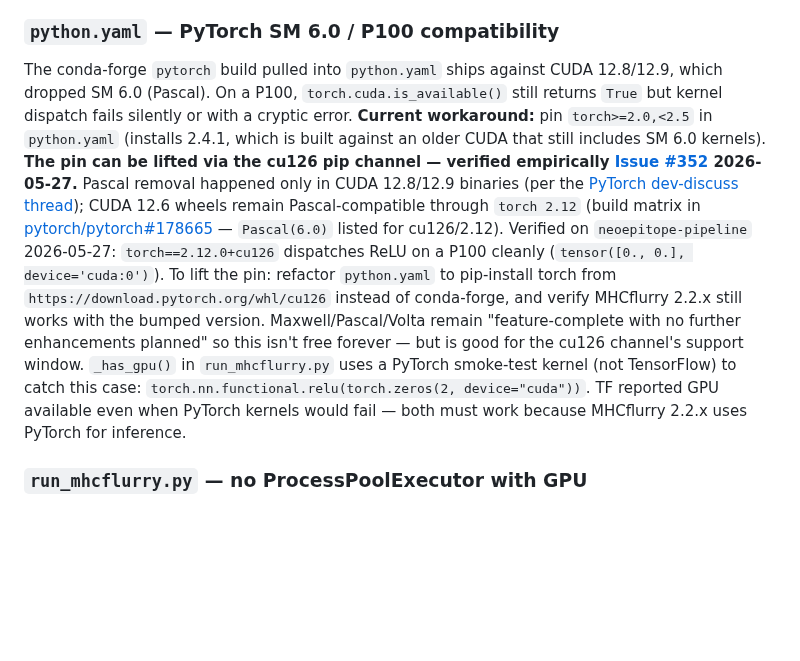
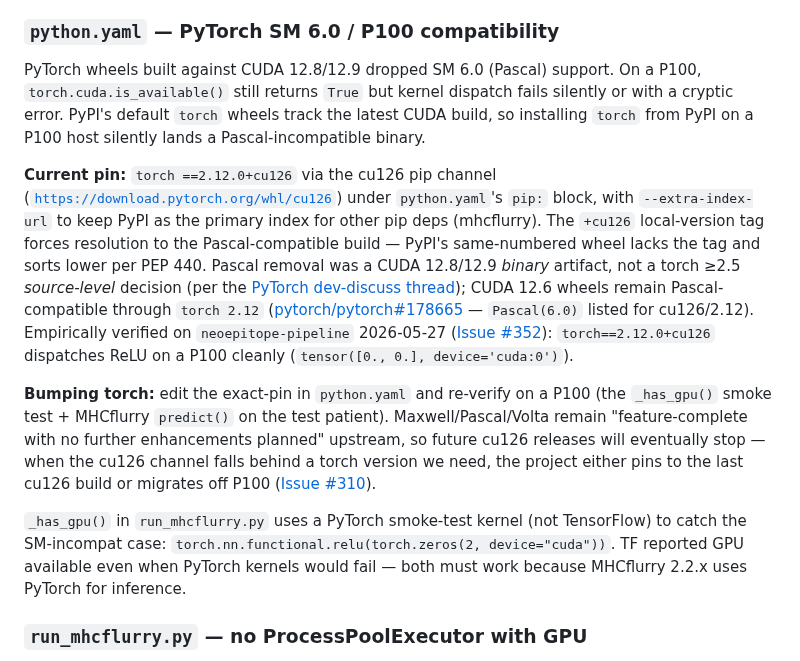
Before and after one commit to Jin-HoMLee/splice-neoepitope-pipeline, a Markdown page: CLAUDE.md, the part around the change. GitHub-like rendering; blank space fills up the shorter version.

Commit message:
docs(CLAUDE.md): rewrite PyTorch SM 6.0 section for cu126 pip pin (refs #514)
Describe the new pin shape (torch==2.12.0+cu126 via --extra-index-url
https://download.pytorch.org/whl/cu126) ahead of the python.yaml change.
Replaces the "workaround: pin <2.5" framing with the "current pin" framing,
documents the bump-and-verify procedure, and notes the upstream
feature-complete-only Pascal posture as the longer-term horizon.

Docs-first per the multi-file feature workflow (CLAUDE.md describes the
new state; the python.yaml edit lands in a follow-up commit).

Co-Authored-By: Claude Opus 4.7 <noreply@anthropic.com>

```diff
--- a/CLAUDE.md
+++ b/CLAUDE.md
@@ -230,10 +230,13 @@ The old `config.yaml` had an `assembly:` block (`upstream_nt`, `downstream_nt`,
 `predict_to_dataframe()` does not exist on `Class1PresentationPredictor` — use `predict()` which returns a DataFrame directly.
 
 ### `python.yaml` — PyTorch SM 6.0 / P100 compatibility
-The conda-forge `pytorch` build pulled into `python.yaml` ships against CUDA 12.8/12.9, which dropped SM 6.0 (Pascal). On a P100, `torch.cuda.is_available()` still returns `True` but kernel dispatch fails silently or with a cryptic error.
-**Current workaround:** pin `torch>=2.0,<2.5` in `python.yaml` (installs 2.4.1, which is built against an older CUDA that still includes SM 6.0 kernels).
-**The pin can be lifted via the cu126 pip channel — verified empirically [Issue #352](https://github.com/Jin-HoMLee/splice-neoepitope-pipeline/issues/352) 2026-05-27.** Pascal removal happened only in CUDA 12.8/12.9 binaries (per the [PyTorch dev-discuss thread](https://dev-discuss.pytorch.org/t/cuda-toolkit-version-and-architecture-support-update-maxwell-and-pascal-architecture-support-removed-in-cuda-12-8-and-12-9-builds/3128)); CUDA 12.6 wheels remain Pascal-compatible through `torch 2.12` (build matrix in [pytorch/pytorch#178665](https://github.com/pytorch/pytorch/issues/178665) — `Pascal(6.0)` listed for cu126/2.12). Verified on `neoepitope-pipeline` 2026-05-27: `torch==2.12.0+cu126` dispatches ReLU on a P100 cleanly (`tensor([0., 0.], device='cuda:0')`). To lift the pin: refactor `python.yaml` to pip-install torch from `https://download.pytorch.org/whl/cu126` instead of conda-forge, and verify MHCflurry 2.2.x still works with the bumped version. Maxwell/Pascal/Volta remain "feature-complete with no further enhancements planned" so this isn't free forever — but is good for the cu126 channel's support window.
-`_has_gpu()` in `run_mhcflurry.py` uses a PyTorch smoke-test kernel (not TensorFlow) to catch this case: `torch.nn.functional.relu(torch.zeros(2, device="cuda"))`. TF reported GPU available even when PyTorch kernels would fail — both must work because MHCflurry 2.2.x uses PyTorch for inference.
+PyTorch wheels built against CUDA 12.8/12.9 dropped SM 6.0 (Pascal) support. On a P100, `torch.cuda.is_available()` still returns `True` but kernel dispatch fails silently or with a cryptic error. PyPI's default `torch` wheels track the latest CUDA build, so installing `torch` from PyPI on a P100 host silently lands a Pascal-incompatible binary.
+
+**Current pin:** `torch ==2.12.0+cu126` via the cu126 pip channel ([`https://download.pytorch.org/whl/cu126`](https://download.pytorch.org/whl/cu126)) under `python.yaml`'s `pip:` block, with `--extra-index-url` to keep PyPI as the primary index for other pip deps (mhcflurry). The `+cu126` local-version tag forces resolution to the Pascal-compatible build — PyPI's same-numbered wheel lacks the tag and sorts lower per PEP 440. Pascal removal was a CUDA 12.8/12.9 *binary* artifact, not a torch ≥2.5 *source-level* decision (per the [PyTorch dev-discuss thread](https://dev-discuss.pytorch.org/t/cuda-toolkit-version-and-architecture-support-update-maxwell-and-pascal-architecture-support-removed-in-cuda-12-8-and-12-9-builds/3128)); CUDA 12.6 wheels remain Pascal-compatible through `torch 2.12` ([pytorch/pytorch#178665](https://github.com/pytorch/pytorch/issues/178665) — `Pascal(6.0)` listed for cu126/2.12). Empirically verified on `neoepitope-pipeline` 2026-05-27 ([Issue #352](https://github.com/Jin-HoMLee/splice-neoepitope-pipeline/issues/352)): `torch==2.12.0+cu126` dispatches ReLU on a P100 cleanly (`tensor([0., 0.], device='cuda:0')`).
+
+**Bumping torch:** edit the exact-pin in `python.yaml` and re-verify on a P100 (the `_has_gpu()` smoke test + MHCflurry `predict()` on the test patient). Maxwell/Pascal/Volta remain "feature-complete with no further enhancements planned" upstream, so future cu126 releases will eventually stop — when the cu126 channel falls behind a torch version we need, the project either pins to the last cu126 build or migrates off P100 ([Issue #310](https://github.com/Jin-HoMLee/splice-neoepitope-pipeline/issues/310)).
+
+`_has_gpu()` in `run_mhcflurry.py` uses a PyTorch smoke-test kernel (not TensorFlow) to catch the SM-incompat case: `torch.nn.functional.relu(torch.zeros(2, device="cuda"))`. TF reported GPU available even when PyTorch kernels would fail — both must work because MHCflurry 2.2.x uses PyTorch for inference.
 
 ### `run_mhcflurry.py` — no ProcessPoolExecutor with GPU
 Running MHCflurry alleles in parallel with `ProcessPoolExecutor` crashes on GPU: each worker process initialises its own CUDA context, competing for the same device. Even on CPU, 6 workers × ~8 GB model = ~48 GB RAM → OOM on a 52 GB VM.
```
